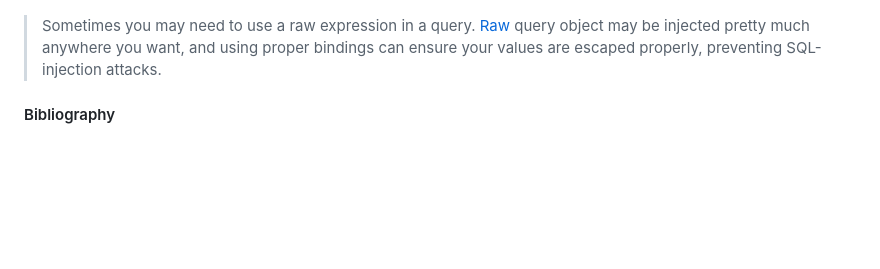
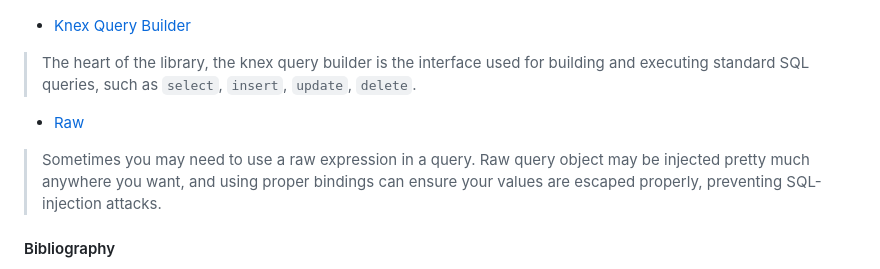
Before and after one commit to Albert0i/oracle-knex-objection-todo, a Markdown page: README.Cont.md, the part around the change. Rendered like a GitHub page; blank space fills up the shorter version.

Commit message:
write more

```diff
--- a/README.Cont.md
+++ b/README.Cont.md
@@ -557,7 +557,13 @@ testConnection();
 
 ![alt test connection](img/testConn.JPG)
 
-> Sometimes you may need to use a raw expression in a query. [Raw](https://knexjs.org/guide/raw.html) query object may be injected pretty much anywhere you want, and using proper bindings can ensure your values are escaped properly, preventing SQL-injection attacks.
+- [Knex Query Builder](https://knexjs.org/guide/query-builder.html)
+
+> The heart of the library, the knex query builder is the interface used for building and executing standard SQL queries, such as `select`, `insert`, `update`, `delete`.
+
+- [Raw](https://knexjs.org/guide/raw.html)
+
+> Sometimes you may need to use a raw expression in a query. Raw query object may be injected pretty much anywhere you want, and using proper bindings can ensure your values are escaped properly, preventing SQL-injection attacks.
 
 
 #### Bibliography
```
